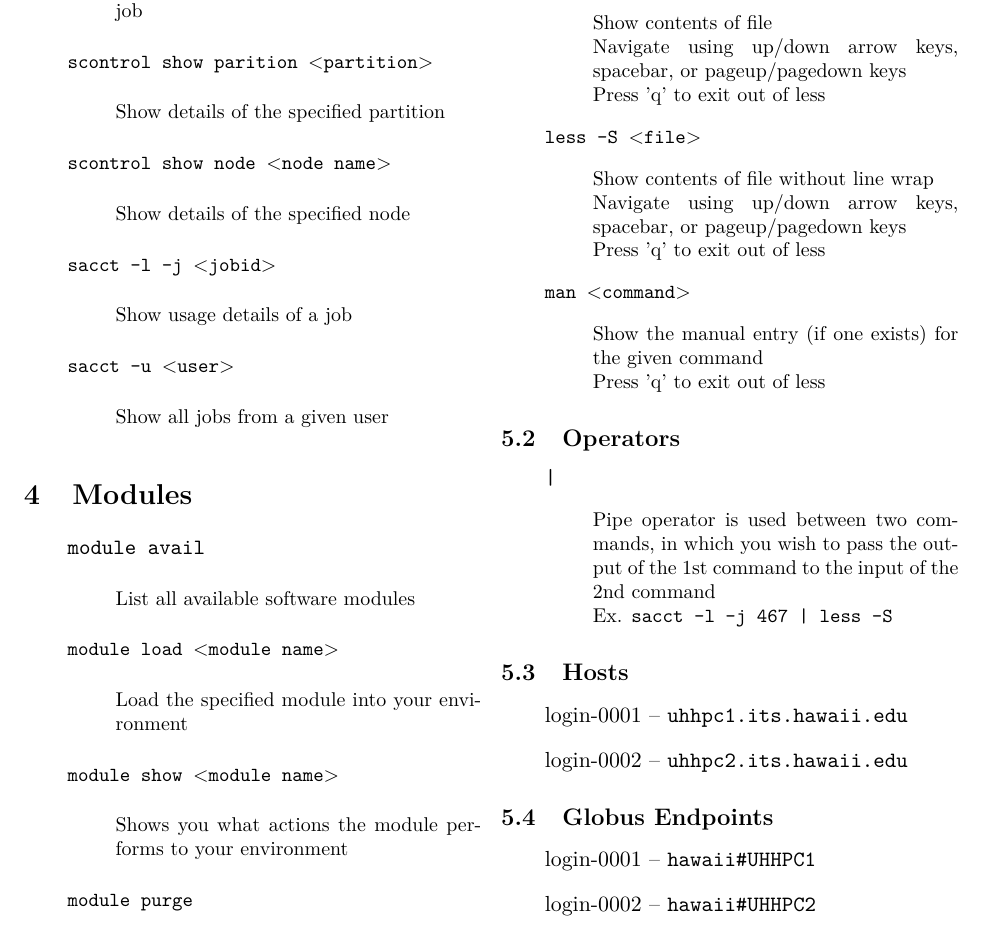
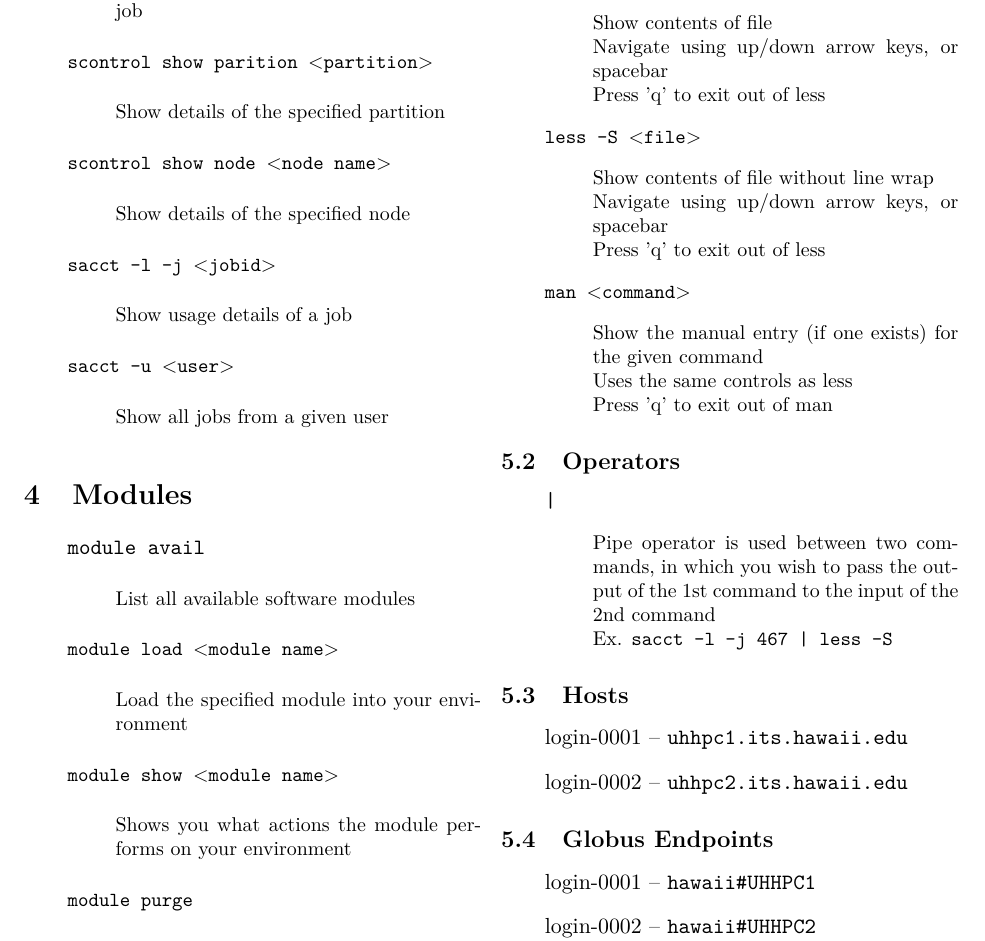
Before and after one commit to UH-CI/presentations, a LaTeX document (hpc_101/cheatsheet/paper.tex): part of page 2 of 2, cut so that both start at the same text. Compiled offline with pdfLaTeX.

Commit message:
update to some wording in a few command description

```diff
--- a/hpc_101/cheatsheet/paper.tex
+++ b/hpc_101/cheatsheet/paper.tex
@@ -85,7 +85,7 @@
 \begin{itemize}
 \item[] \texttt{module avail} \desc{List all available software modules}
 \item[] \texttt{module load \pth{module name}} \desc{Load the specified module into your environment}
-\item[] \texttt{module show \pth{module name}} \desc{Shows you what actions the module performs to your environment}
+\item[] \texttt{module show \pth{module name}} \desc{Shows you what actions the module performs on your environment}
 \item[] \texttt{module purge} \desc{unload all loaded modules}
 \end{itemize}
 
@@ -93,9 +93,9 @@
 \section{Miscellaneous}
 \subsection{Commands}
 \begin{itemize}
-\item[] \texttt{less \pth{file}} \desc{Show contents of file\\Navigate using up/down arrow keys, spacebar, or pageup/pagedown keys\\Press 'q' to exit out of less}
-\item[] \texttt{less -S \pth{file}} \desc{Show contents of file without line wrap\\Navigate using up/down arrow keys, spacebar, or pageup/pagedown keys\\Press 'q' to exit out of less}
-\item[] \texttt{man \pth{command}} \desc{Show the manual entry (if one exists) for the given command\\Press 'q' to exit out of less}
+\item[] \texttt{less \pth{file}} \desc{Show contents of file\\Navigate using up/down arrow keys, or spacebar\\Press 'q' to exit out of less}
+\item[] \texttt{less -S \pth{file}} \desc{Show contents of file without line wrap\\Navigate using up/down arrow keys, or spacebar\\Press 'q' to exit out of less}
+\item[] \texttt{man \pth{command}} \desc{Show the manual entry (if one exists) for the given command\\Uses the same controls as less\\Press 'q' to exit out of man}
 \end{itemize}
 
 \subsection{Operators}
```
Also changed, not shown: hpc_101/cheatsheet/paper.pdf.
